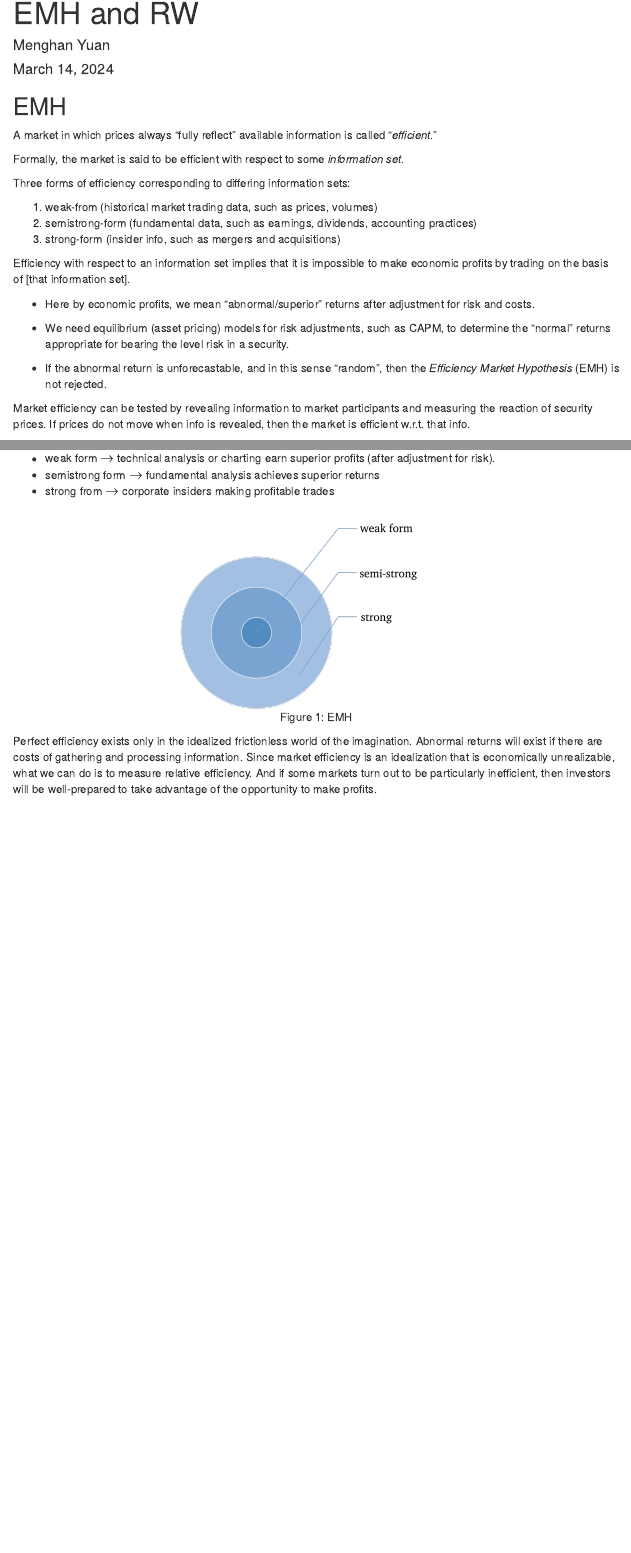
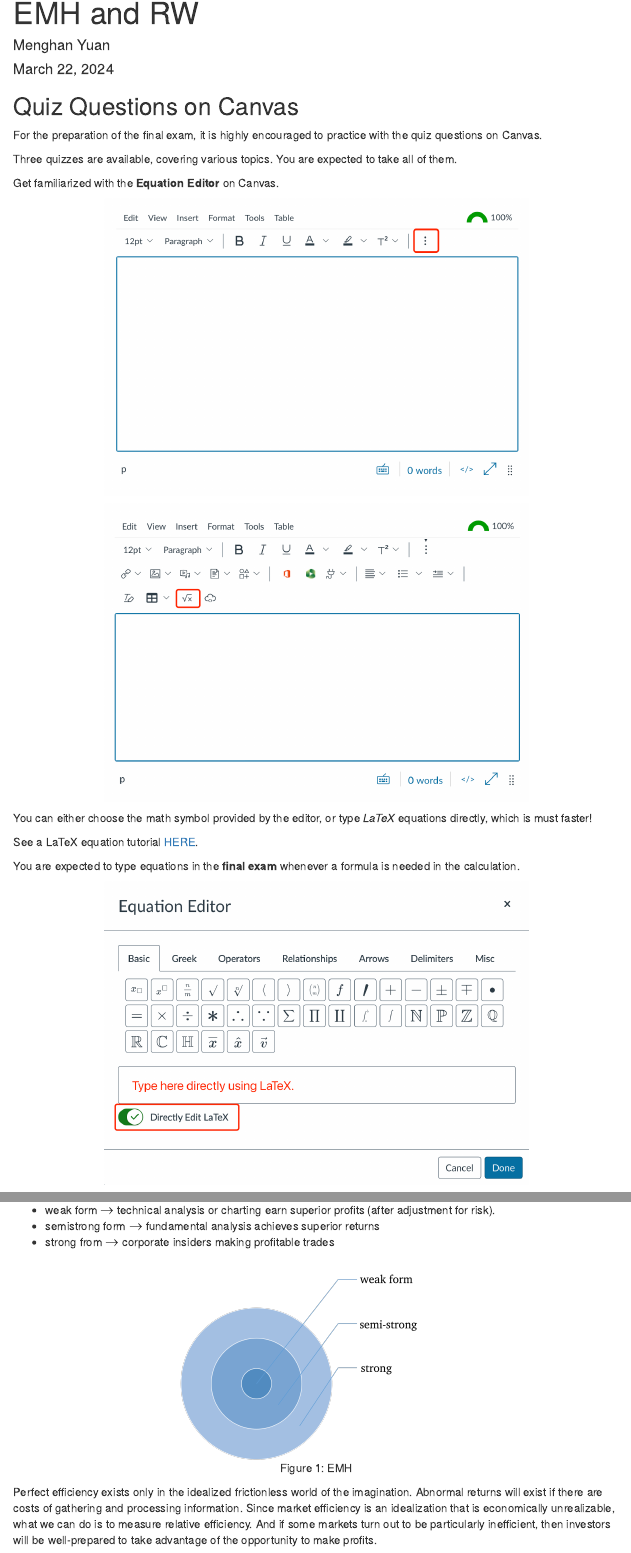
Before and after one commit to my1396/EK369E, an R Markdown document (docs/w2.rmd): the page in a window 1100 px wide, from its top, and a second part further down, joined at a grey line. Rendered offline with R 4.5, knitr and Pandoc, with nearby package versions; a font, style sheet, LaTeX package, included part or bibliography that could not be used is replaced or left out; menus at the side of the page are left out.

Commit message:
update canvas quiz

````diff
--- a/docs/w2.rmd
+++ b/docs/w2.rmd
@@ -1,7 +1,7 @@
 ---
 title: "EMH and RW"
 author: "Menghan Yuan"
-date: "March 14, 2024"
+date: "March 22, 2024"
 output:
     bookdown::html_document2:
         toc: true
@@ -44,6 +44,39 @@ knitr::knit_hooks$set(output = function(x, options) {
 ```
 
 
+## Quiz Questions on Canvas
+
+For the preparation of the final exam, it is highly encouraged to practice with the quiz questions on Canvas.
+
+Three quizzes are available, covering various topics. You are expected to take all of them.
+
+Get familiarized with the **Equation Editor** on Canvas.
+
+
+```{r eq-step1, out.width="70%", echo=FALSE}
+include_graphics("./images/step1.png")
+```
+
+
+```{r eq-step2, out.width="70%", echo=FALSE}
+include_graphics("./images/step2.png")
+```
+
+
+You can either choose the math symbol provided by the editor, or type *LaTeX* equations directly, which is must faster!
+
+See a LaTeX equation tutorial [HERE](https://www.overleaf.com/learn/latex/Mathematical_expressions).
+
+You are expected to type equations in the **final exam** whenever a formula is needed in the calculation.
+
+```{r eq-editor, out.width="70%", echo=FALSE}
+include_graphics("./images/eq_editor.png")
+```
+
+
+------------------------------------------------------------------------
+
+
 ## EMH
 
 A market in which prices always "fully reflect" available information is called "*efficient*."
@@ -80,8 +113,7 @@ Types of market efficiency $\rightarrow$ Violations of efficiency:
 -   semistrong form $\rightarrow$ fundamental analysis achieves superior returns
 -   strong from $\rightarrow$ corporate insiders making profitable trades
 
-```{r tmp, out.width="50%", fig.cap="EMH", echo=FALSE}
-# All defaults
+```{r EMH, out.width="50%", fig.cap="EMH", echo=FALSE}
 include_graphics("./images/EMH.png")
 ```
 
````
Also changed, not shown: docs/w1.rmd (+1 -1 lines), w1.rmd (+1 -1 lines), w2.rmd (+35 -3 lines), images/clipboard-3213836793.png (deleted), images/eq_editor.png (added), images/step1.png (added), images/step2.png (added), 6 other files.
